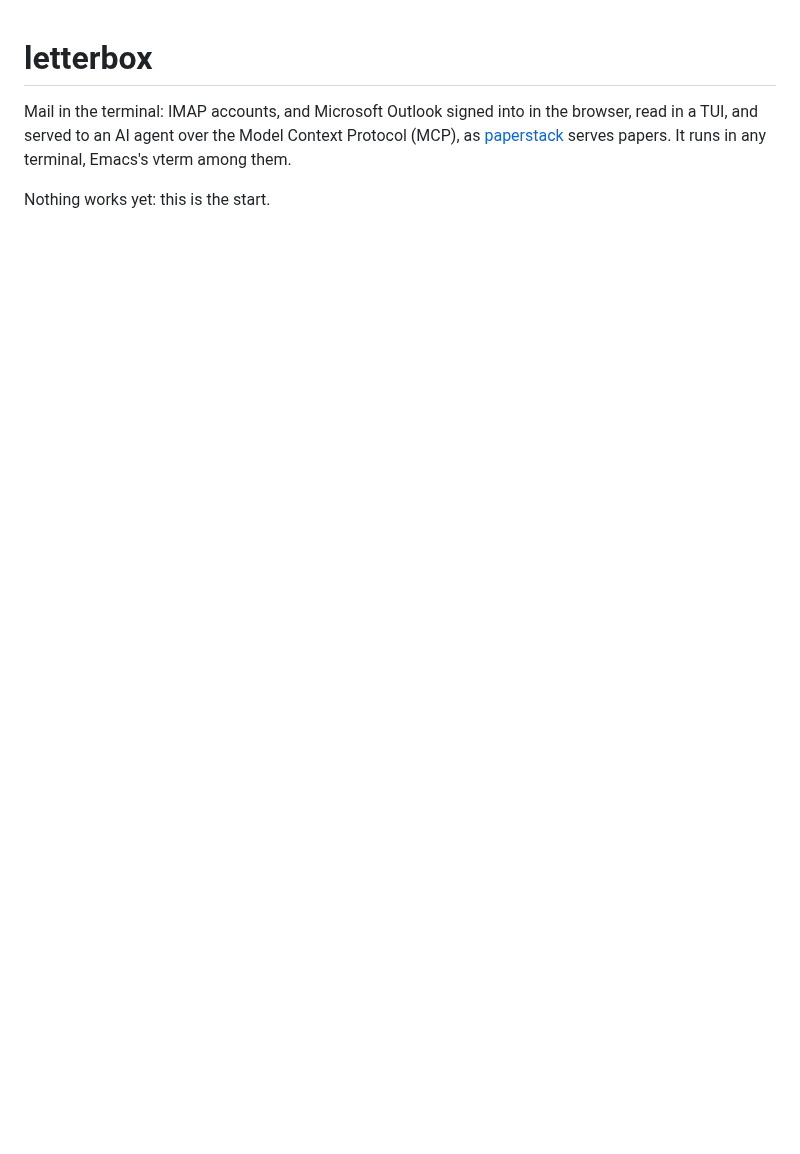
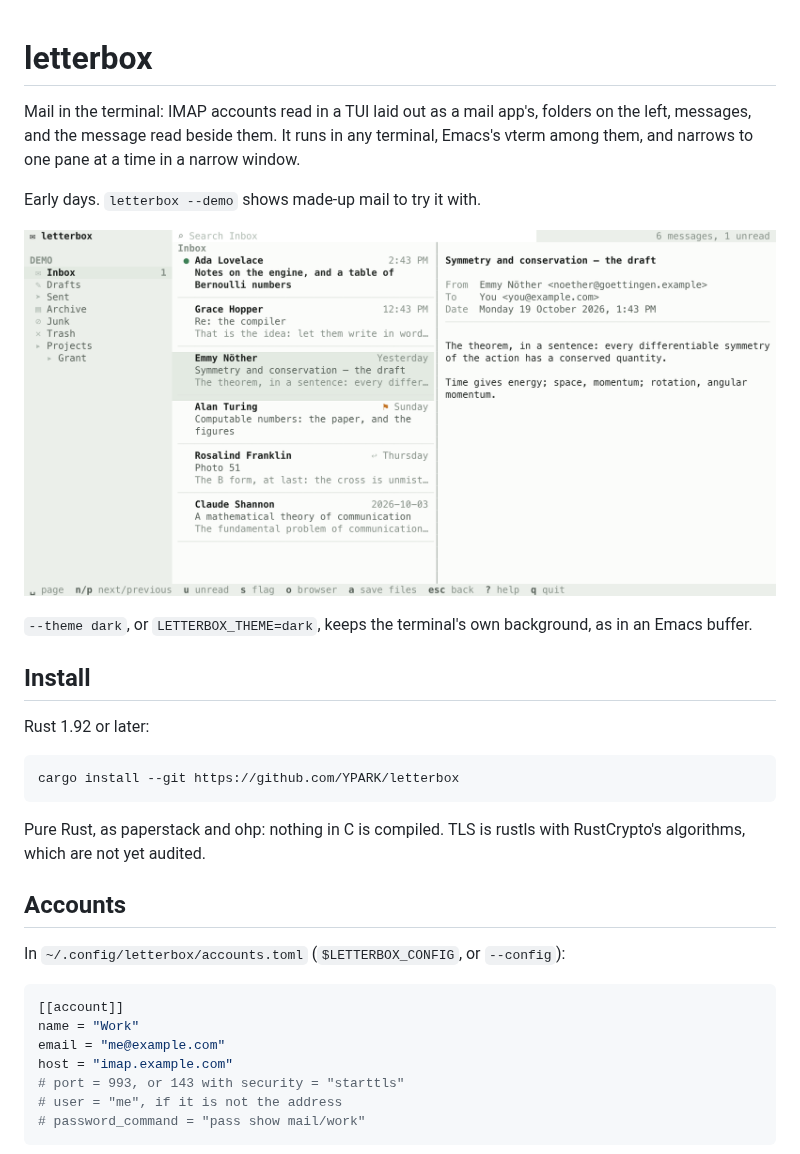
Before and after one commit to YPARK/letterbox, a Markdown page: README.md, the part around one of its changes. Rendered like a GitHub page; pictures changed too: docs/tui.png (added); blank space fills up the shorter version.

````diff
--- a/README.md
+++ b/README.md
@@ -1,8 +1,40 @@
 # letterbox
 
-Mail in the terminal: IMAP accounts, and Microsoft Outlook signed into in
-the browser, read in a TUI, and served to an AI agent over the Model
-Context Protocol (MCP), as [paperstack](https://github.com/YPARK/paperstack)
-serves papers. It runs in any terminal, Emacs's vterm among them.
+Mail in the terminal: IMAP accounts read in a TUI laid out as a mail
+app's, folders on the left, messages, and the message read beside them.
+It runs in any terminal, Emacs's vterm among them, and narrows to one pane
+at a time in a narrow window.
 
-Nothing works yet: this is the start.
+Early days. `letterbox --demo` shows made-up mail to try it with.
+
+![letterbox's TUI, in its light theme](docs/tui.png)
+
+`--theme dark`, or `LETTERBOX_THEME=dark`, keeps the terminal's own
+background, as in an Emacs buffer.
+
+## Install
+
+Rust 1.92 or later:
+
+```sh
+cargo install --git https://github.com/YPARK/letterbox
+```
+
+Pure Rust, as paperstack and ohp: nothing in C is compiled. TLS is rustls
+with RustCrypto's algorithms, which are not yet audited.
+
+## Accounts
+
+In `~/.config/letterbox/accounts.toml` (`$LETTERBOX_CONFIG`, or
+`--config`):
+
+```toml
+[[account]]
+name = "Work"
+email = "me@example.com"
+host = "imap.example.com"
+# port = 993, or 143 with security = "starttls"
+# user = "me", if it is not the address
+# password_command = "pass show mail/work"
+```
+
````
Also changed, not shown: other parts of README.md (+53 -0 lines), docs/tui-dark.png (added), 13 other files.
